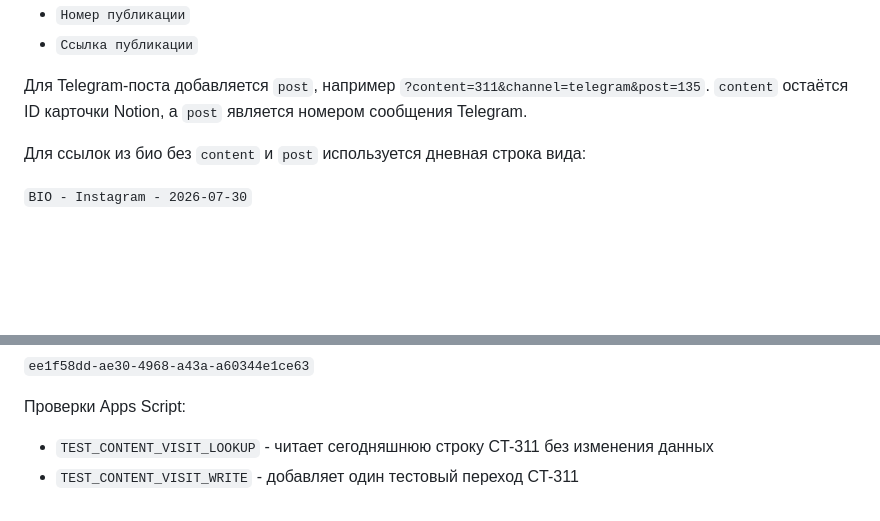
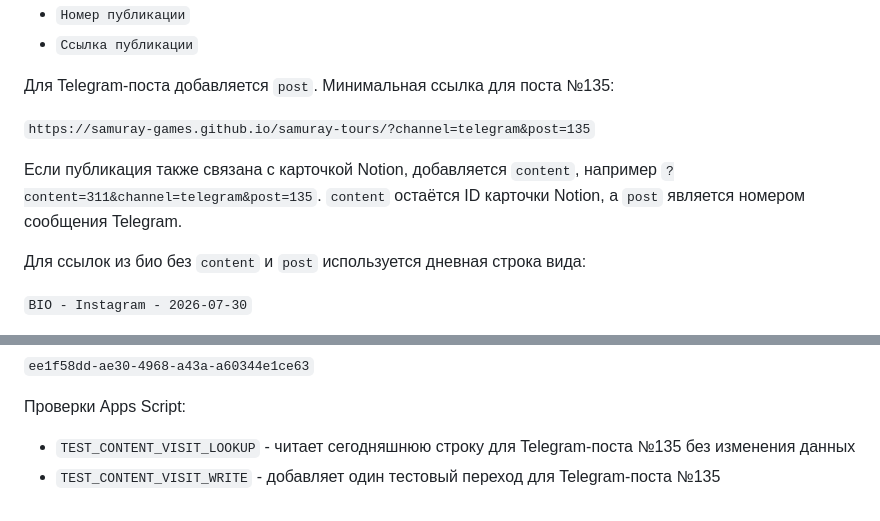
Before and after one commit to samuray-games/samuray-tours, a Markdown page: README.md, 2 parts joined by grey strips. GitHub-like rendering; blank space fills up the shorter version.

Commit message:
docs: describe Telegram post id tracking

```diff
--- a/README.md
+++ b/README.md
@@ -119,7 +119,11 @@ Apps Script-файл `backend/zz_ContentVisitTracking.gs` сохраняет р
 - `Номер публикации`
 - `Ссылка публикации`
 
-Для Telegram-поста добавляется `post`, например `?content=311&channel=telegram&post=135`. `content` остаётся ID карточки Notion, а `post` является номером сообщения Telegram.
+Для Telegram-поста добавляется `post`. Минимальная ссылка для поста №135:
+
+`https://samuray-games.github.io/samuray-tours/?channel=telegram&post=135`
+
+Если публикация также связана с карточкой Notion, добавляется `content`, например `?content=311&channel=telegram&post=135`. `content` остаётся ID карточки Notion, а `post` является номером сообщения Telegram.
 
 Для ссылок из био без `content` и `post` используется дневная строка вида:
 
@@ -137,5 +141,5 @@ Fallback data source ID:
 
 Проверки Apps Script:
 
-- `TEST_CONTENT_VISIT_LOOKUP` - читает сегодняшнюю строку CT-311 без изменения данных
-- `TEST_CONTENT_VISIT_WRITE` - добавляет один тестовый переход CT-311
+- `TEST_CONTENT_VISIT_LOOKUP` - читает сегодняшнюю строку для Telegram-поста №135 без изменения данных
+- `TEST_CONTENT_VISIT_WRITE` - добавляет один тестовый переход для Telegram-поста №135
```
